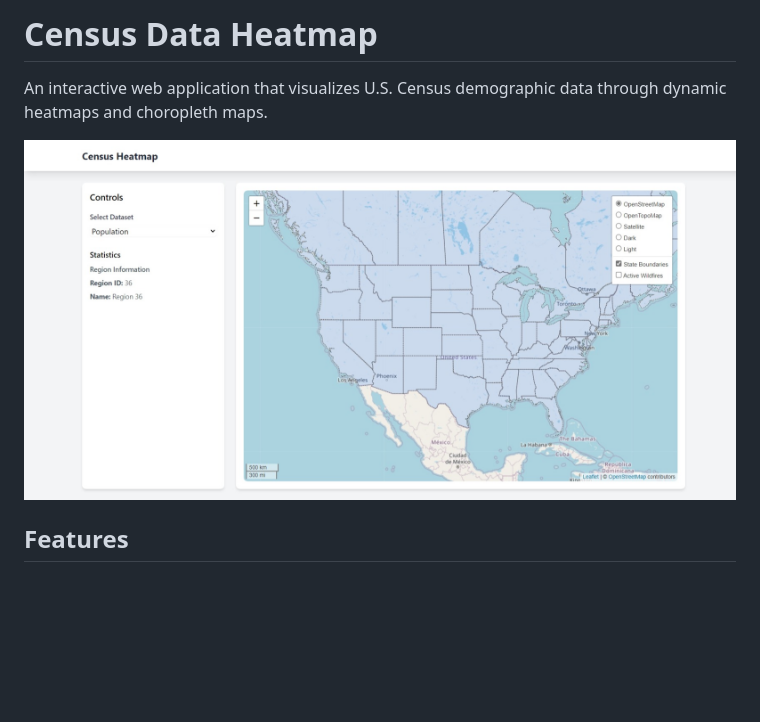
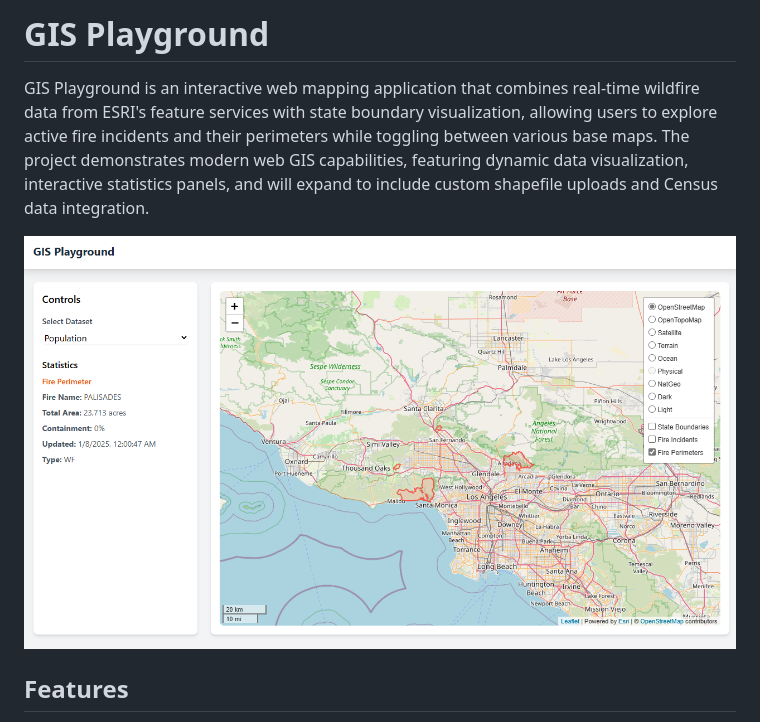
Before and after one commit to raythurman2386/gis-playground, a Markdown page: README.md, the part around the change. GitHub-like rendering; pictures changed too: static/images/gis_playground.png (added); blank space fills up the shorter version.

Commit message:
gis playground image and readme updates

```diff
--- a/README.md
+++ b/README.md
@@ -1,8 +1,8 @@
-# Census Data Heatmap
+# GIS Playground
 
-An interactive web application that visualizes U.S. Census demographic data through dynamic heatmaps and choropleth maps.
+GIS Playground is an interactive web mapping application that combines real-time wildfire data from ESRI's feature services with state boundary visualization, allowing users to explore active fire incidents and their perimeters while toggling between various base maps. The project demonstrates modern web GIS capabilities, featuring dynamic data visualization, interactive statistics panels, and will expand to include custom shapefile uploads and Census data integration.
 
-![Census Heatmap](static/images/census_project.jpeg)
+![GIS Playground](static/images/gis_playground.png)
 
 ## Features
 
```
